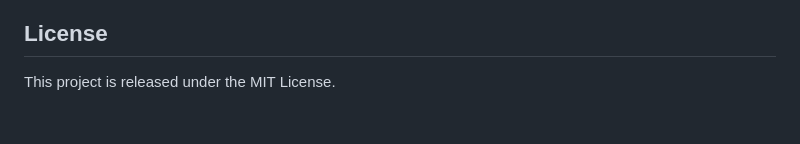
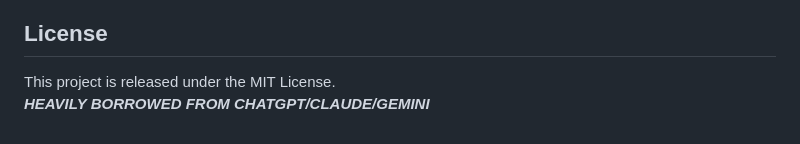
Before and after one commit to ch4itu/BlackCatVerse, a Markdown page: README.md, the part around the change. Rendered like a GitHub page.

```diff
--- a/README.md
+++ b/README.md
@@ -91,3 +91,4 @@ The frontend interacts with the following functions:
 ## License
 
 This project is released under the MIT License.
+***HEAVILY BORROWED FROM CHATGPT/CLAUDE/GEMINI***
```
